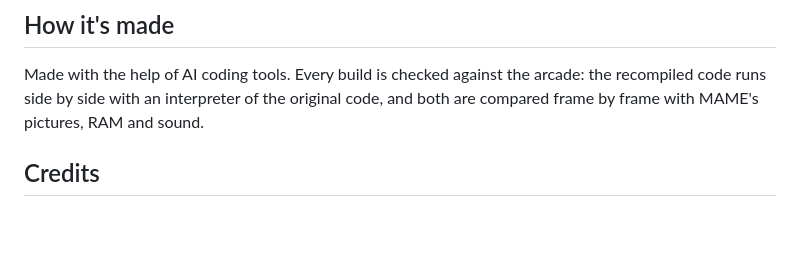
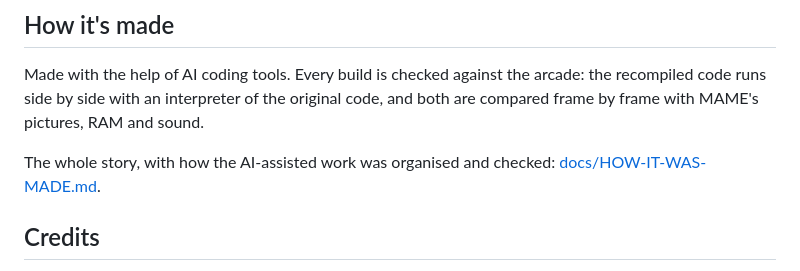
Before and after one commit to ajellia81-cmd/vf1-recomp, a Markdown page: README.md, the part around the change. Rendered like a GitHub page; blank space fills up the shorter version.

```diff
--- a/README.md
+++ b/README.md
@@ -152,6 +152,8 @@ Made with the help of AI coding tools. Every build is checked against the arcade
 side with an interpreter of the original code, and both are compared frame by frame with MAME's pictures, RAM and
 sound.
 
+The whole story, with how the AI-assisted work was organised and checked: [docs/HOW-IT-WAS-MADE.md](docs/HOW-IT-WAS-MADE.md).
+
 ## Credits
 
 Built on MAME's work on the Model 1: the V60 core and disassembler (Farfetch'd, R. Belmont), the TGP, the
```
Also changed, not shown: docs/HOW-IT-WAS-MADE.md (added, +136 -0 lines).
